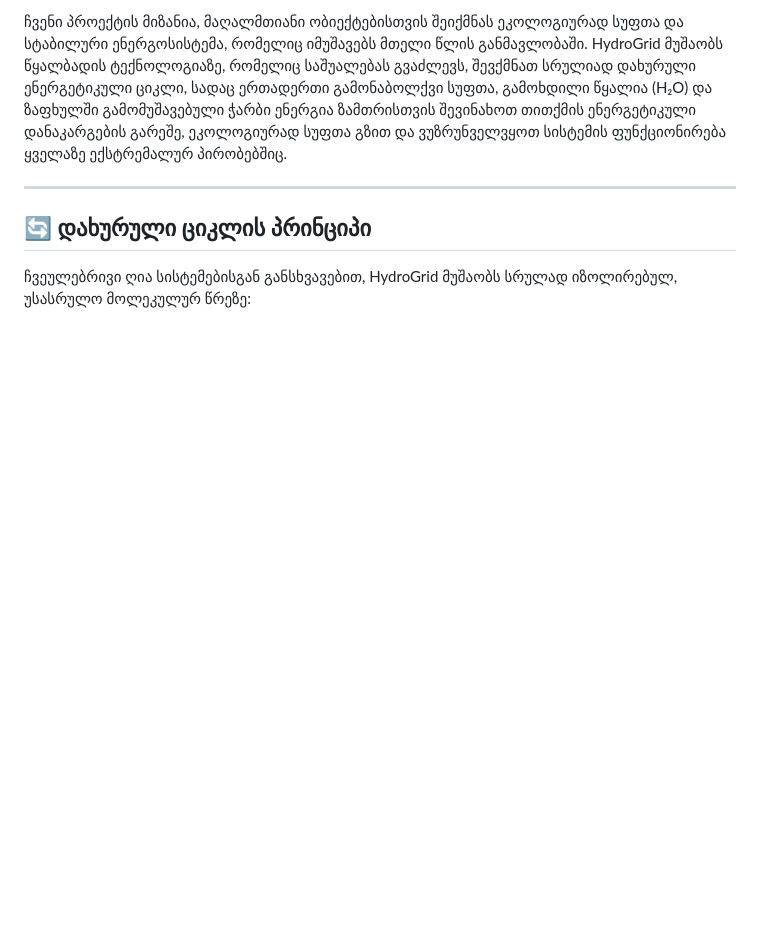
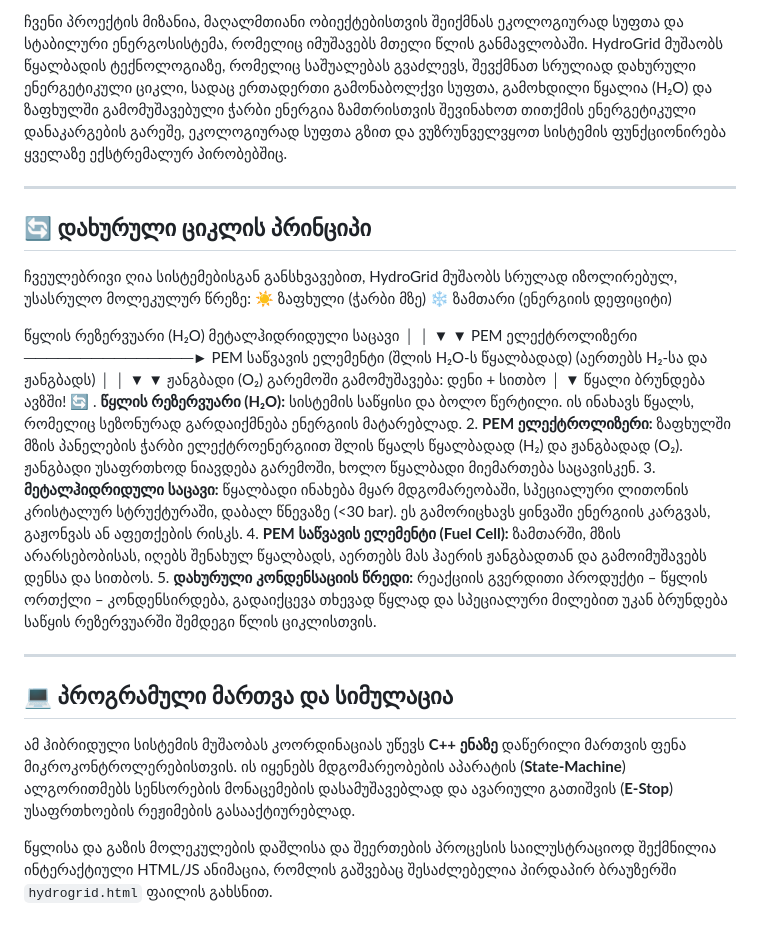
Before and after one commit to ProstoGio/HydroGrid, a Markdown page: README.md, the part around the change. Drawn GitHub-style; blank space fills up the shorter version.

Commit message:
Enhance README with HydroGrid system details
Added detailed explanation of the HydroGrid closed-loop system and its components, including the PEM electrolyzer and fuel cell operations.

```diff
--- a/README.md
+++ b/README.md
@@ -62,3 +62,28 @@ We have built an interactive web-based visual simulation of the molecular splitt
 
 ## 🔄 დახურული ციკლის პრინციპი
 ჩვეულებრივი ღია სისტემებისგან განსხვავებით, HydroGrid მუშაობს სრულად იზოლირებულ, უსასრულო მოლეკულურ წრეზე:
+☀️ ზაფხული (ჭარბი მზე)                      ❄️ ზამთარი (ენერგიის დეფიციტი)
+
+წყლის რეზერვუარი (H₂O)                      მეტალჰიდრიდული საცავი
+│                                              │
+▼                                              ▼
+PEM ელექტროლიზერი      ───────────────►        PEM საწვავის ელემენტი
+(შლის H₂O-ს წყალბადად)                        (აერთებს H₂-სა და ჟანგბადს)
+│                                              │
+▼                                              ▼
+ჟანგბადი (O₂) გარემოში                        გამომუშავება: დენი + სითბო
+│
+▼
+წყალი ბრუნდება ავზში! 🔄
+. **წყლის რეზერვუარი (H₂O):** სისტემის საწყისი და ბოლო წერტილი. ის ინახავს წყალს, რომელიც სეზონურად გარდაიქმნება ენერგიის მატარებლად.
+2. **PEM ელექტროლიზერი:** ზაფხულში მზის პანელების ჭარბი ელექტროენერგიით შლის წყალს წყალბადად (H₂) და ჟანგბადად (O₂). ჟანგბადი უსაფრთხოდ ნიავდება გარემოში, ხოლო წყალბადი მიემართება საცავისკენ.
+3. **მეტალჰიდრიდული საცავი:** წყალბადი ინახება მყარ მდგომარეობაში, სპეციალური ლითონის კრისტალურ სტრუქტურაში, დაბალ წნევაზე (<30 bar). ეს გამორიცხავს ყინვაში ენერგიის კარგვას, გაჟონვას ან აფეთქების რისკს.
+4. **PEM საწვავის ელემენტი (Fuel Cell):** ზამთარში, მზის არარსებობისას, იღებს შენახულ წყალბადს, აერთებს მას ჰაერის ჟანგბადთან და გამოიმუშავებს დენსა და სითბოს.
+5. **დახურული კონდენსაციის წრედი:** რეაქციის გვერდითი პროდუქტი – წყლის ორთქლი – კონდენსირდება, გადაიქცევა თხევად წყლად და სპეციალური მილებით უკან ბრუნდება საწყის რეზერვუარში შემდეგი წლის ციკლისთვის.
+
+---
+
+## 💻 პროგრამული მართვა და სიმულაცია
+ამ ჰიბრიდული სისტემის მუშაობას კოორდინაციას უწევს **C++ ენაზე** დაწერილი მართვის ფენა მიკროკონტროლერებისთვის. ის იყენებს მდგომარეობების აპარატის (**State-Machine**) ალგორითმებს სენსორების მონაცემების დასამუშავებლად და ავარიული გათიშვის (**E-Stop**) უსაფრთხოების რეჟიმების გასააქტიურებლად.
+
+წყლისა და გაზის მოლეკულების დაშლისა და შეერთების პროცესის საილუსტრაციოდ შექმნილია ინტერაქტიული HTML/JS ანიმაცია, რომლის გაშვებაც შესაძლებელია პირდაპირ ბრაუზერში `hydrogrid.html` ფაილის გახსნით.
```
